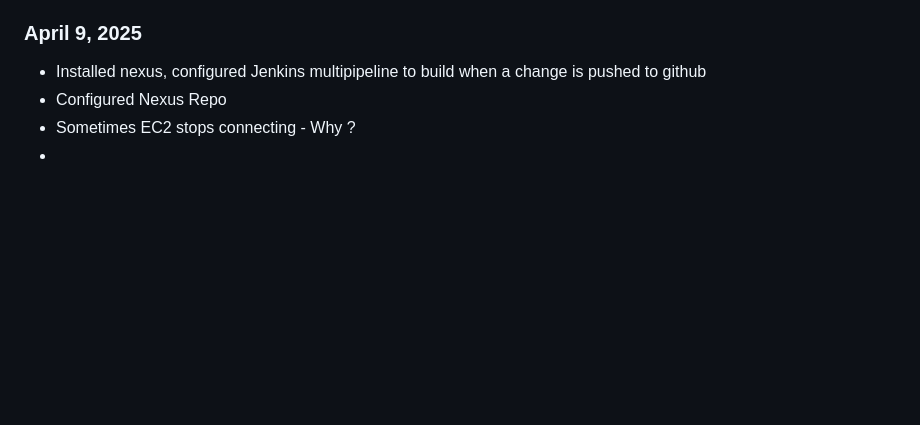
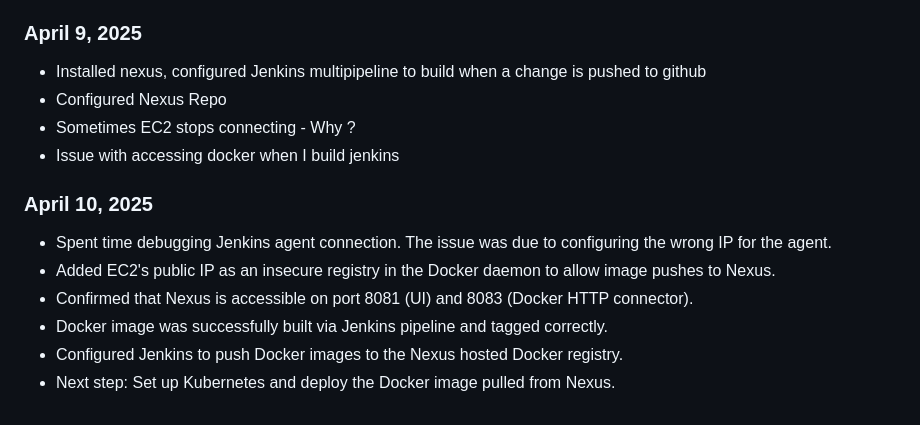
Before and after one commit to kishore14194/stock-demo-project, a Markdown page: README.md, the part around the change. GitHub-like rendering; blank space fills up the shorter version.

Commit message:
Update README.md for April 10th

```diff
--- a/README.md
+++ b/README.md
@@ -90,4 +90,11 @@ The CI/CD pipeline is designed with the following components:
 - Installed nexus, configured Jenkins multipipeline to build when a change is pushed to github
 - Configured Nexus Repo
 - Sometimes EC2 stops connecting - Why ?
--
+- Issue with accessing docker when I build jenkins
+### April 10, 2025
+- Spent time debugging Jenkins agent connection. The issue was due to configuring the wrong IP for the agent.
+- Added EC2's public IP as an insecure registry in the Docker daemon to allow image pushes to Nexus.
+- Confirmed that Nexus is accessible on port 8081 (UI) and 8083 (Docker HTTP connector).
+- Docker image was successfully built via Jenkins pipeline and tagged correctly.
+- Configured Jenkins to push Docker images to the Nexus hosted Docker registry.
+- Next step: Set up Kubernetes and deploy the Docker image pulled from Nexus.
```
